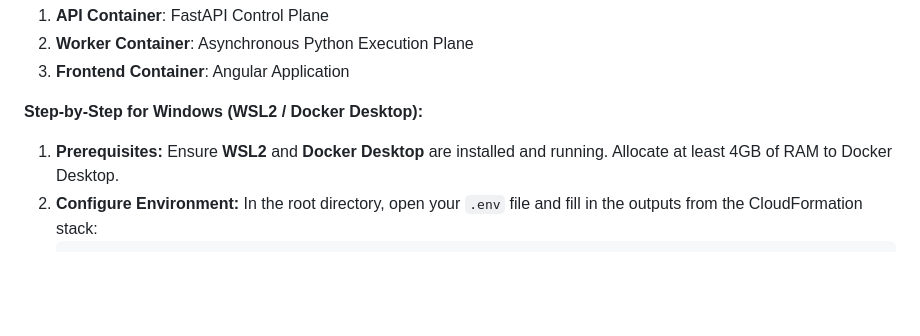
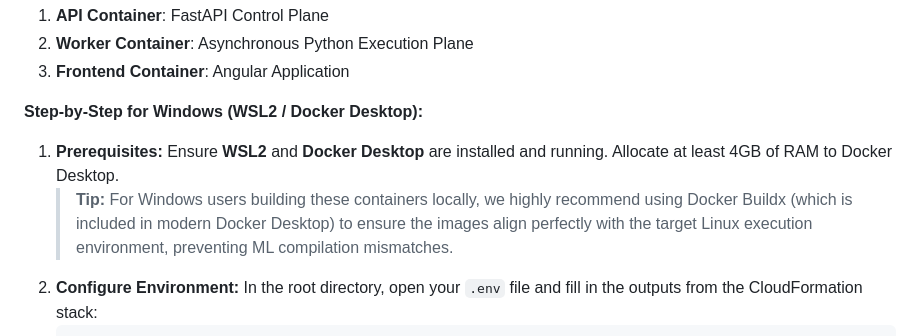
Before and after one commit to divyang4481/resume-formatter, a Markdown page: README.md, the part around the change. Drawn GitHub-style; blank space fills up the shorter version.

Commit message:
docs: add buildx recommendation for windows docker users
- Added a specific recommendation in the README.md advising Windows users to use Docker Buildx. This ensures local container builds align correctly with the target Linux environment, preventing compilation issues with underlying machine learning libraries.

Co-authored-by: divyang4481 <772783+divyang4481@users.noreply.github.com>

````diff
--- a/README.md
+++ b/README.md
@@ -150,6 +150,7 @@ We use a 3-container setup that connects directly to your newly created AWS reso
 
 **Step-by-Step for Windows (WSL2 / Docker Desktop):**
 1. **Prerequisites:** Ensure **WSL2** and **Docker Desktop** are installed and running. Allocate at least 4GB of RAM to Docker Desktop.
+   > **Tip:** For Windows users building these containers locally, we highly recommend using Docker Buildx (which is included in modern Docker Desktop) to ensure the images align perfectly with the target Linux execution environment, preventing ML compilation mismatches.
 2. **Configure Environment:** In the root directory, open your `.env` file and fill in the outputs from the CloudFormation stack:
    ```env
    AWS_REGION=ap-south-1
````
